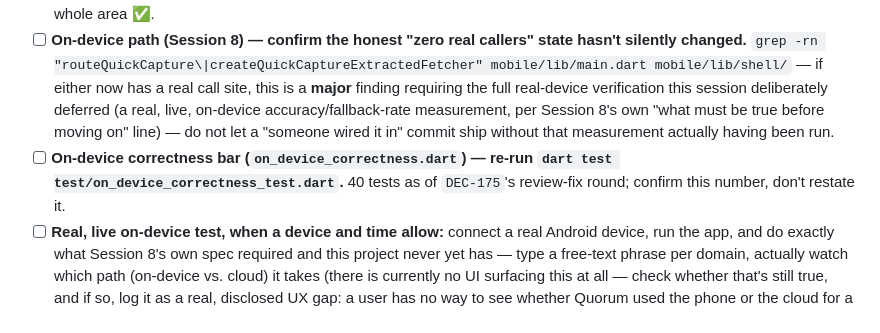
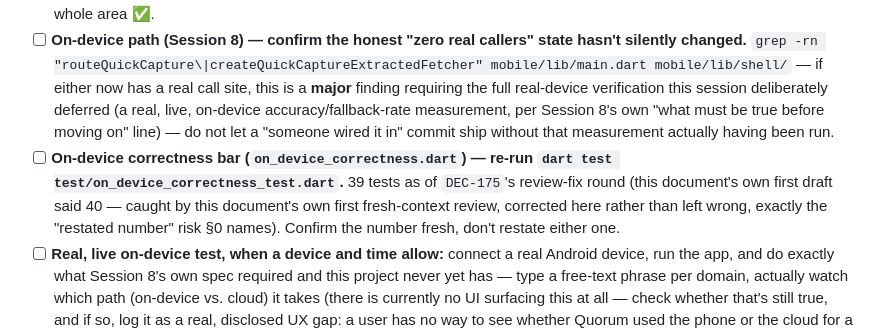
Before and after one commit to Praveen09107/quorum, a Markdown page: specs/tier3_verification/QUORUM_PRODUCTION_READINESS_AUDIT_PLAN.md, the part around one of its changes. Rendered like a GitHub page.

```diff
--- a/specs/tier3_verification/QUORUM_PRODUCTION_READINESS_AUDIT_PLAN.md
+++ b/specs/tier3_verification/QUORUM_PRODUCTION_READINESS_AUDIT_PLAN.md
@@ -43,7 +43,7 @@ This is the architectural core the entire project's thesis rests on. Audit it fi
 
 - [ ] **Backend, all 5 domains, cloud path, S0/S1/S2/S3 stakes each exercised at least once.** Re-run the live capstone tests in `test_quick_capture.py`/`test_main.py` for tasks (S1), finance (S1/S2), calendar (S3), career (S1/S2), email (S3) — record real pass/fail per domain, not "the suite passed." Gemini quota exhaustion will likely block some of these on any given day; if so, note exactly which domains couldn't be checked and schedule a retry rather than marking the whole area ✅.
 - [ ] **On-device path (Session 8) — confirm the honest "zero real callers" state hasn't silently changed.** `grep -rn "routeQuickCapture\|createQuickCaptureExtractedFetcher" mobile/lib/main.dart mobile/lib/shell/` — if either now has a real call site, this is a **major** finding requiring the full real-device verification this session deliberately deferred (a real, live, on-device accuracy/fallback-rate measurement, per Session 8's own "what must be true before moving on" line) — do not let a "someone wired it in" commit ship without that measurement actually having been run.
-- [ ] **On-device correctness bar (`on_device_correctness.dart`) — re-run `dart test test/on_device_correctness_test.dart`.** 40 tests as of `DEC-175`'s review-fix round; confirm this number, don't restate it.
+- [ ] **On-device correctness bar (`on_device_correctness.dart`) — re-run `dart test test/on_device_correctness_test.dart`.** 39 tests as of `DEC-175`'s review-fix round (this document's own first draft said 40 — caught by this document's own first fresh-context review, corrected here rather than left wrong, exactly the "restated number" risk §0 names). Confirm the number fresh, don't restate either one.
 - [ ] **Real, live on-device test, when a device and time allow:** connect a real Android device, run the app, and do exactly what Session 8's own spec required and this project never yet has — type a free-text phrase per domain, actually watch which path (on-device vs. cloud) it takes (there is currently no UI surfacing this at all — check whether that's still true, and if so, log it as a real, disclosed UX gap: a user has no way to see whether Quorum used the phone or the cloud for a given capture, and neither does anyone auditing this).
 - [ ] **Real-device confirmation status, per domain — this drifts easily, re-check it directly rather than trusting the last paragraph written about it.** As of the last checkpoint: Tasks and Email are real-device-confirmed; Finance, Calendar, and Career are not. Confirm this is still accurate (nothing regresses this by itself, but a stale claim here is exactly `CLAUDE.md` drift-pattern #6).
 
```
Also changed, not shown: other parts of specs/tier3_verification/QUORUM_PRODUCTION_READINESS_AUDIT_PLAN.md (+1 -1 lines).
